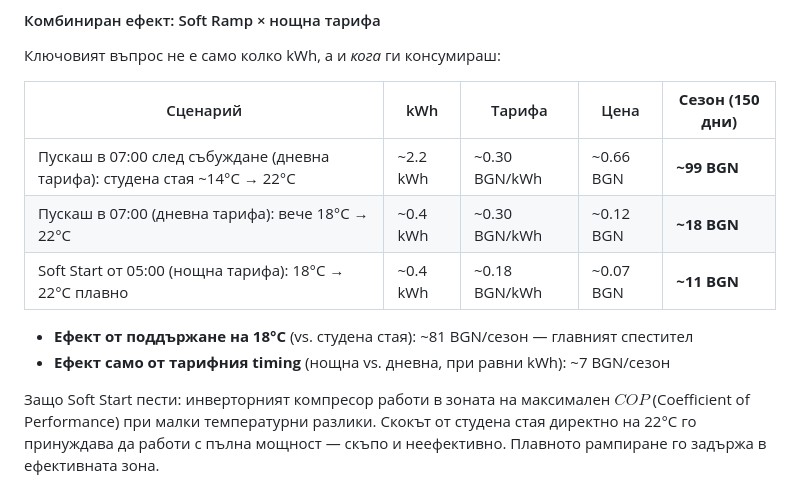
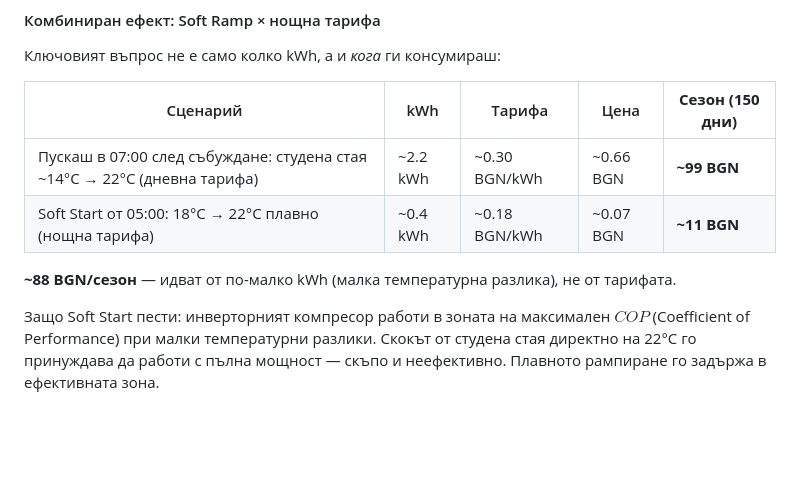
Before and after one commit to patzomir/ac-home-assist, a Markdown page: use-case.md, the part around the change. GitHub-like rendering; blank space fills up the shorter version.

Commit message:
Remove insignificant tariff timing row from comparison table
The 7 BGN/season tariff timing effect is negligible. Remove the middle
row (18°C → 22°C on day tariff) and the effect breakdown bullets.

https://claude.ai/code/session_019ZnvqWFdfLBxHgmirV9Mbt

```diff
--- a/use-case.md
+++ b/use-case.md
@@ -60,12 +60,10 @@
 
 | Сценарий | kWh | Тарифа | Цена | **Сезон (150 дни)** |
 |---|---|---|---|---|
-| Пускаш в 07:00 след събуждане (дневна тарифа): студена стая ~14°C → 22°C | ~2.2 kWh | ~0.30 BGN/kWh | ~0.66 BGN | **~99 BGN** |
-| Пускаш в 07:00 (дневна тарифа): вече 18°C → 22°C | ~0.4 kWh | ~0.30 BGN/kWh | ~0.12 BGN | **~18 BGN** |
-| Soft Start от 05:00 (нощна тарифа): 18°C → 22°C плавно | ~0.4 kWh | ~0.18 BGN/kWh | ~0.07 BGN | **~11 BGN** |
+| Пускаш в 07:00 след събуждане: студена стая ~14°C → 22°C (дневна тарифа) | ~2.2 kWh | ~0.30 BGN/kWh | ~0.66 BGN | **~99 BGN** |
+| Soft Start от 05:00: 18°C → 22°C плавно (нощна тарифа) | ~0.4 kWh | ~0.18 BGN/kWh | ~0.07 BGN | **~11 BGN** |
 
-- **Ефект от поддържане на 18°C** (vs. студена стая): ~81 BGN/сезон — главният спестител
-- **Ефект само от тарифния timing** (нощна vs. дневна, при равни kWh): ~7 BGN/сезон
+**~88 BGN/сезон** — идват от по-малко kWh (малка температурна разлика), не от тарифата.
 
 Защо Soft Start пести: инверторният компресор работи в зоната на максимален $COP$ (Coefficient of Performance) при малки температурни разлики. Скокът от студена стая директно на 22°C го принуждава да работи с пълна мощност — скъпо и неефективно. Плавното рампиране го задържа в ефективната зона.
 
```
